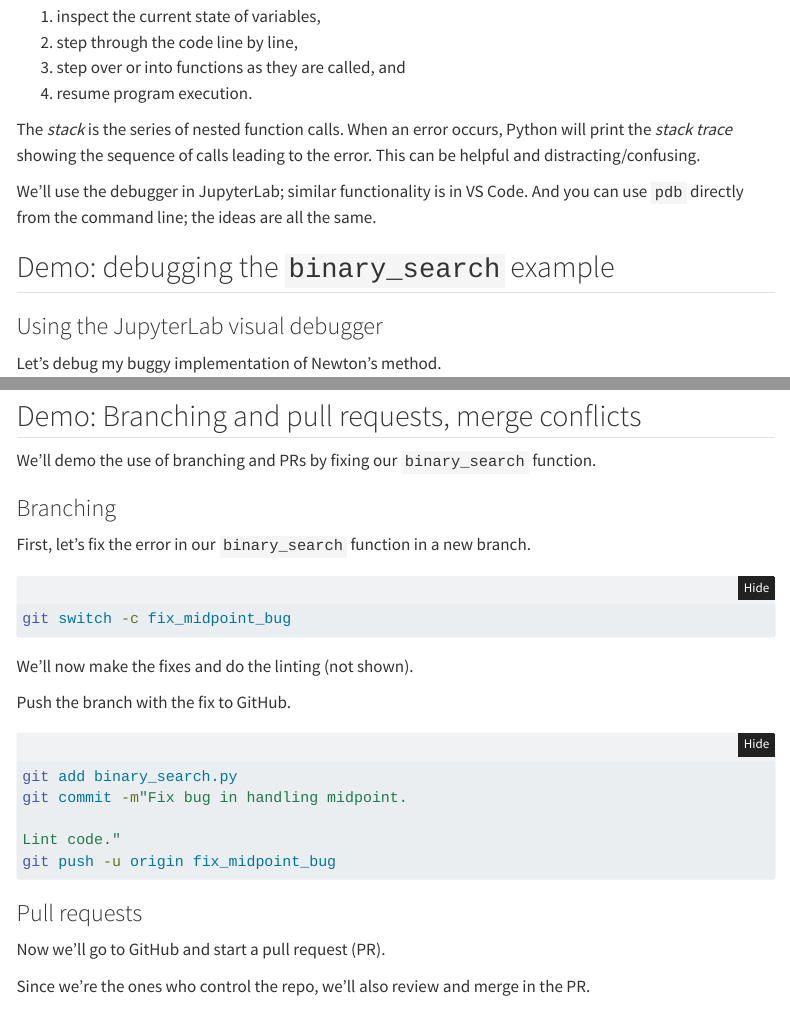
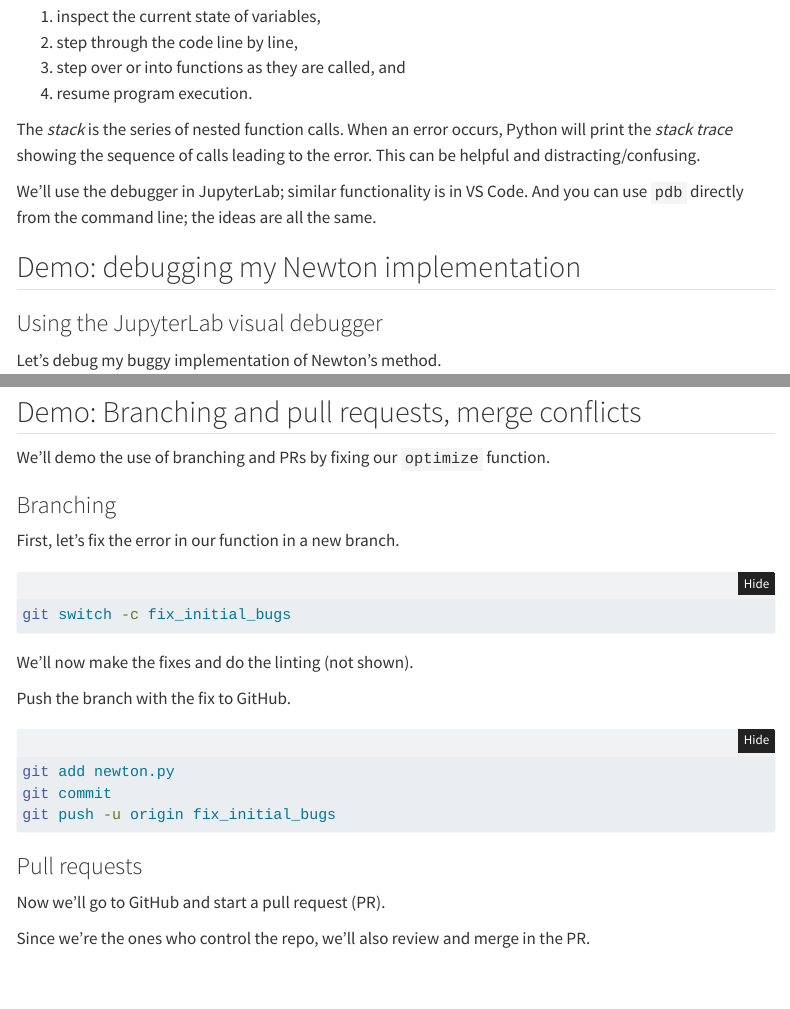
Before and after one commit to berkeley-scf/compute-skills-2024, a Quarto document (units/comp-practices.qmd): the page in a window 1100 px wide, from 11650 px down, and a second part further down, joined at a grey line. Rendered offline with R 4.5, knitr and Pandoc in place of Quarto, with nearby package versions; some code elsewhere in the file could not run offline; menus at the side of the page are left out; long lines of code are wrapped.

Commit message:
Update branching code.

````diff
--- a/units/comp-practices.qmd
+++ b/units/comp-practices.qmd
@@ -476,7 +476,7 @@ The *stack* is the series of nested function calls. When an error occurs, Python
 
 We'll use the debugger in JupyterLab; similar functionality is in VS Code. And you can use `pdb` directly from the command line; the ideas are all the same.
 
-## Demo: debugging the `binary_search` example
+## Demo: debugging my Newton implementation
 
 ### Using the JupyterLab visual debugger
 
@@ -636,14 +636,14 @@ Before going further, let's review our visualization of working with Git ([onlin
 
 ## Demo: Branching and pull requests, merge conflicts
 
-We'll demo the use of branching and PRs by fixing our `binary_search` function.
+We'll demo the use of branching and PRs by fixing our `optimize` function.
 
 ### Branching
 
-First, let's fix the error in our `binary_search` function in a new branch.
+First, let's fix the error in our function in a new branch.
 
 ```bash
-git switch -c fix_midpoint_bug
+git switch -c fix_initial_bugs
 ```
 
 We'll now make the fixes and do the linting (not shown).
@@ -651,11 +651,9 @@ We'll now make the fixes and do the linting (not shown).
 Push the branch with the fix to GitHub.
 
 ```bash
-git add binary_search.py
-git commit -m"Fix bug in handling midpoint.
-
-Lint code."
-git push -u origin fix_midpoint_bug
+git add newton.py
+git commit
+git push -u origin fix_initial_bugs
 ```
 
 ### Pull requests
````
